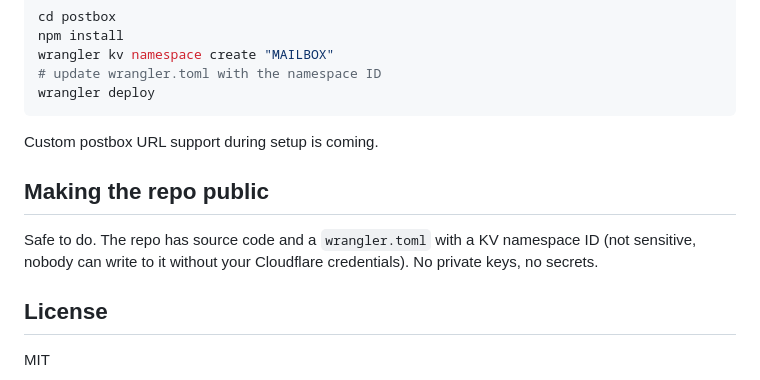
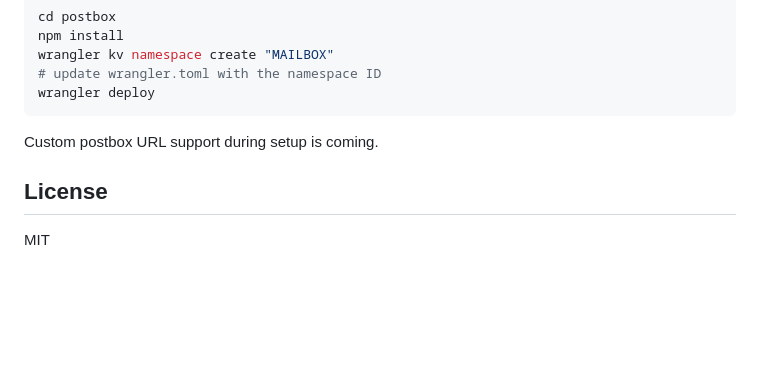
Before and after one commit to pavanmadiraju91/answering-machine, a Markdown page: README.md, the part around the change. Rendered like a GitHub page; blank space fills up the shorter version.

Commit message:
Remove 'making repo public' section from README

```diff
--- a/README.md
+++ b/README.md
@@ -133,10 +133,6 @@ wrangler deploy
 
 Custom postbox URL support during setup is coming.
 
-## Making the repo public
-
-Safe to do. The repo has source code and a `wrangler.toml` with a KV namespace ID (not sensitive, nobody can write to it without your Cloudflare credentials). No private keys, no secrets.
-
 ## License
 
 MIT
```
